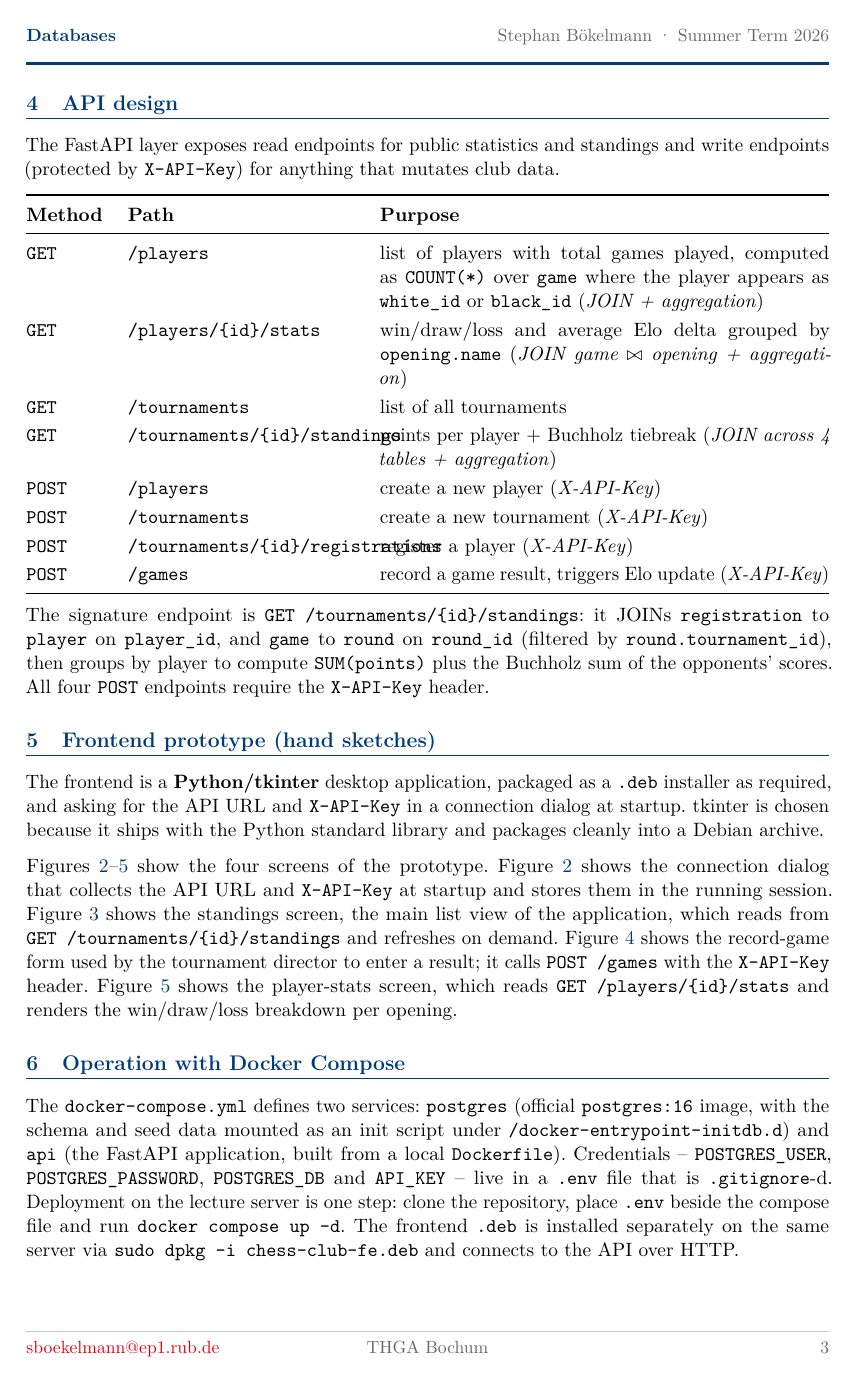
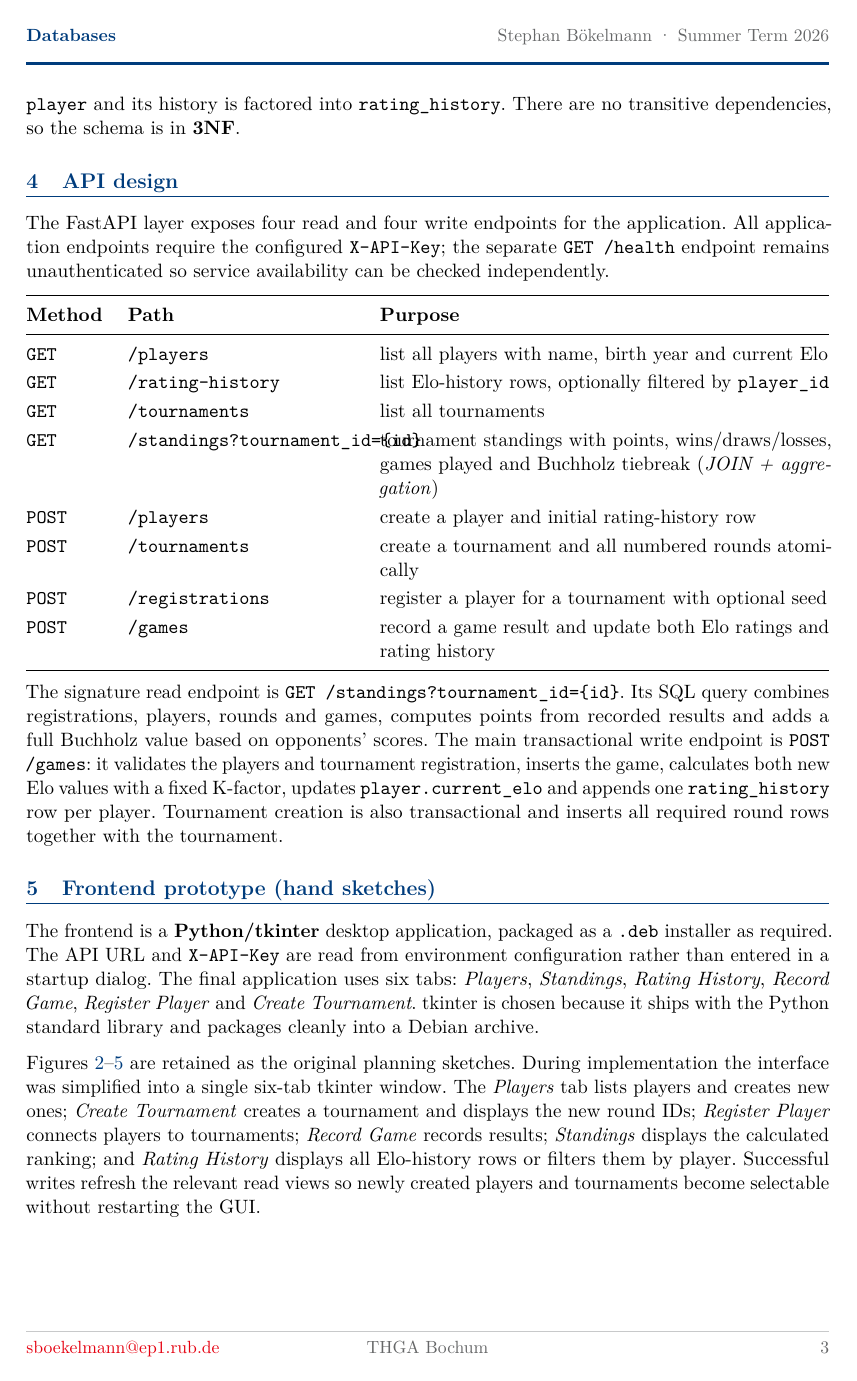
Before and after one commit to yahya2912/chess-club-manager, a LaTeX document (docs/proposal.tex): page 3 of 5 before the commit and page 3 of 6 after it. Compiled offline with pdfLaTeX.

Commit message:
docs: align proposal text with final implementation

```diff
--- a/docs/proposal.tex
+++ b/docs/proposal.tex
@@ -137,41 +139,47 @@ dependencies, so the schema is in \textbf{3NF}.
 % ============================================================
 \section{API design}
 % ============================================================
-The FastAPI layer exposes read endpoints for public statistics and standings and
-write endpoints (protected by \texttt{X-API-Key}) for anything that mutates
-club data.
+The FastAPI layer exposes four read and four write endpoints for the application.
+All application endpoints require the configured \texttt{X-API-Key}; the
+separate \texttt{GET /health} endpoint remains unauthenticated so service
+availability can be checked independently.
 
 \renewcommand{\arraystretch}{1.2}
 \begin{tabularx}{\linewidth}{@{}p{1.6cm}p{4.6cm}X@{}}
 \toprule
 \textbf{Method} & \textbf{Path} & \textbf{Purpose} \\
 \midrule
-\texttt{GET}  & \texttt{/players}                              & list of players with total games played, computed as \texttt{COUNT(*)} over \texttt{game} where the player appears as \texttt{white\_id} or \texttt{black\_id} (\emph{JOIN + aggregation}) \\
-\texttt{GET}  & \texttt{/players/\{id\}/stats}                 & win/draw/loss and average Elo delta grouped by \texttt{opening.name} (\emph{JOIN game~$\bowtie$~opening + aggregation}) \\
-\texttt{GET}  & \texttt{/tournaments}                          & list of all tournaments \\
-\texttt{GET}  & \texttt{/tournaments/\{id\}/standings}         & points per player + Buchholz tiebreak (\emph{JOIN across 4 tables + aggregation}) \\
-\texttt{POST} & \texttt{/players}                              & create a new player (\emph{X-API-Key}) \\
-\texttt{POST} & \texttt{/tournaments}                          & create a new tournament (\emph{X-API-Key}) \\
-\texttt{POST} & \texttt{/tournaments/\{id\}/registrations}     & register a player (\emph{X-API-Key}) \\
-\texttt{POST} & \texttt{/games}                                & record a game result, triggers Elo update (\emph{X-API-Key}) \\
+\texttt{GET}  & \texttt{/players}                              & list all players with name, birth year and current Elo \\
+\texttt{GET}  & \texttt{/rating-history}                       & list Elo-history rows, optionally filtered by \texttt{player\_id} \\
+\texttt{GET}  & \texttt{/tournaments}                          & list all tournaments \\
+\texttt{GET}  & \texttt{/standings?tournament\_id=\{id\}}      & tournament standings with points, wins/draws/losses, games played and Buchholz tiebreak (\emph{JOIN + aggregation}) \\
+\texttt{POST} & \texttt{/players}                              & create a player and initial rating-history row \\
+\texttt{POST} & \texttt{/tournaments}                          & create a tournament and all numbered rounds atomically \\
+\texttt{POST} & \texttt{/registrations}                        & register a player for a tournament with optional seed \\
+\texttt{POST} & \texttt{/games}                                & record a game result and update both Elo ratings and rating history \\
 \bottomrule
 \end{tabularx}
 
-The signature endpoint is \texttt{GET /tournaments/\{id\}/standings}: it JOINs
-\texttt{registration} to \texttt{player} on \texttt{player\_id}, and
-\texttt{game} to \texttt{round} on \texttt{round\_id} (filtered by
-\texttt{round.tournament\_id}), then groups by player to compute
-\texttt{SUM(points)} plus the Buchholz sum of the opponents' scores. All four
-\texttt{POST} endpoints require the \texttt{X-API-Key} header.
+The signature read endpoint is \texttt{GET /standings?tournament\_id=\{id\}}.
+Its SQL query combines registrations, players, rounds and games, computes points
+from recorded results and adds a full Buchholz value based on opponents' scores.
+The main transactional write endpoint is \texttt{POST /games}: it validates the
+players and tournament registration, inserts the game, calculates both new Elo
+values with a fixed K-factor, updates \texttt{player.current\_elo} and appends
+one \texttt{rating\_history} row per player. Tournament creation is also
+transactional and inserts all required round rows together with the tournament.
 
 % ============================================================
 \section{Frontend prototype (hand sketches)}
 % ============================================================
 
 The frontend is a \textbf{Python/tkinter} desktop application, packaged as a
-\texttt{.deb} installer as required, and asking for the API URL and
-\texttt{X-API-Key} in a connection dialog at startup. tkinter is chosen because
-it ships with the Python standard library and packages cleanly into a Debian archive.
+\texttt{.deb} installer as required. The API URL and \texttt{X-API-Key} are read
+from environment configuration rather than entered in a startup dialog. The
+final application uses six tabs: \emph{Players}, \emph{Standings},
+\emph{Rating History}, \emph{Record Game}, \emph{Register Player} and
+\emph{Create Tournament}. tkinter is chosen because it ships with the Python
+standard library and packages cleanly into a Debian archive.
 
 \begin{figure}[ht]
 \centering
@@ -200,30 +208,17 @@ it ships with the Python standard library and packages cleanly into a Debian arc
 \end{minipage}
 \end{figure}
 
-Figures~\ref{fig:fe-connect}--\ref{fig:fe-second} show the four screens of the
-prototype. Figure~\ref{fig:fe-connect} shows the connection dialog that
-collects the API URL and \texttt{X-API-Key} at startup and stores them in the
-running session. Figure~\ref{fig:fe-main} shows the standings screen, the main
-list view of the application, which reads from
-\texttt{GET /tournaments/\{id\}/standings} and refreshes on demand.
-Figure~\ref{fig:fe-detail} shows the record-game form used by the tournament
-director to enter a result; it calls \texttt{POST /games} with the
-\texttt{X-API-Key} header. Figure~\ref{fig:fe-second} shows the player-stats
-screen, which reads \texttt{GET /players/\{id\}/stats} and renders the
-win/draw/loss breakdown per opening.
+Figures~\ref{fig:fe-connect}--\ref{fig:fe-second} are retained as the original
+planning sketches. During implementation the interface was simplified into a
+single six-tab tkinter window. The \emph{Players} tab lists players and creates
+new ones; \emph{Create Tournament} creates a tournament and displays the
+new round IDs; \emph{Register Player} connects players to tournaments;
+\emph{Record Game} records results; \emph{Standings} displays the calculated
+ranking; and \emph{Rating History} displays all Elo-history rows or filters
+them by player. Successful writes refresh the relevant read views so newly
+created players and tournaments become selectable without restarting the GUI.
 
 % ============================================================
 \section{Operation with Docker Compose}
 % ============================================================
 
-The \texttt{docker-compose.yml} defines two services: \texttt{postgres}
-(official \texttt{postgres:16} image, with the schema and seed data mounted as
-an init script under \texttt{/docker-entrypoint-initdb.d}) and \texttt{api}
-(the FastAPI application, built from a local \texttt{Dockerfile}). Credentials
--- \texttt{POSTGRES\_USER}, \texttt{POSTGRES\_PASSWORD}, \texttt{POSTGRES\_DB}
-and \texttt{API\_KEY} -- live in a \texttt{.env} file that is
-\texttt{.gitignore}-d. Deployment on the lecture server is one
-step: clone the repository, place \texttt{.env} beside the compose file and run
-\texttt{docker compose up -d}. The frontend \texttt{.deb} is installed
-separately on the same server via \texttt{sudo dpkg -i chess-club-fe.deb} and
-connects to the API over HTTP.
```
Also changed, not shown: docs/proposal.tex (111 more changed lines).
